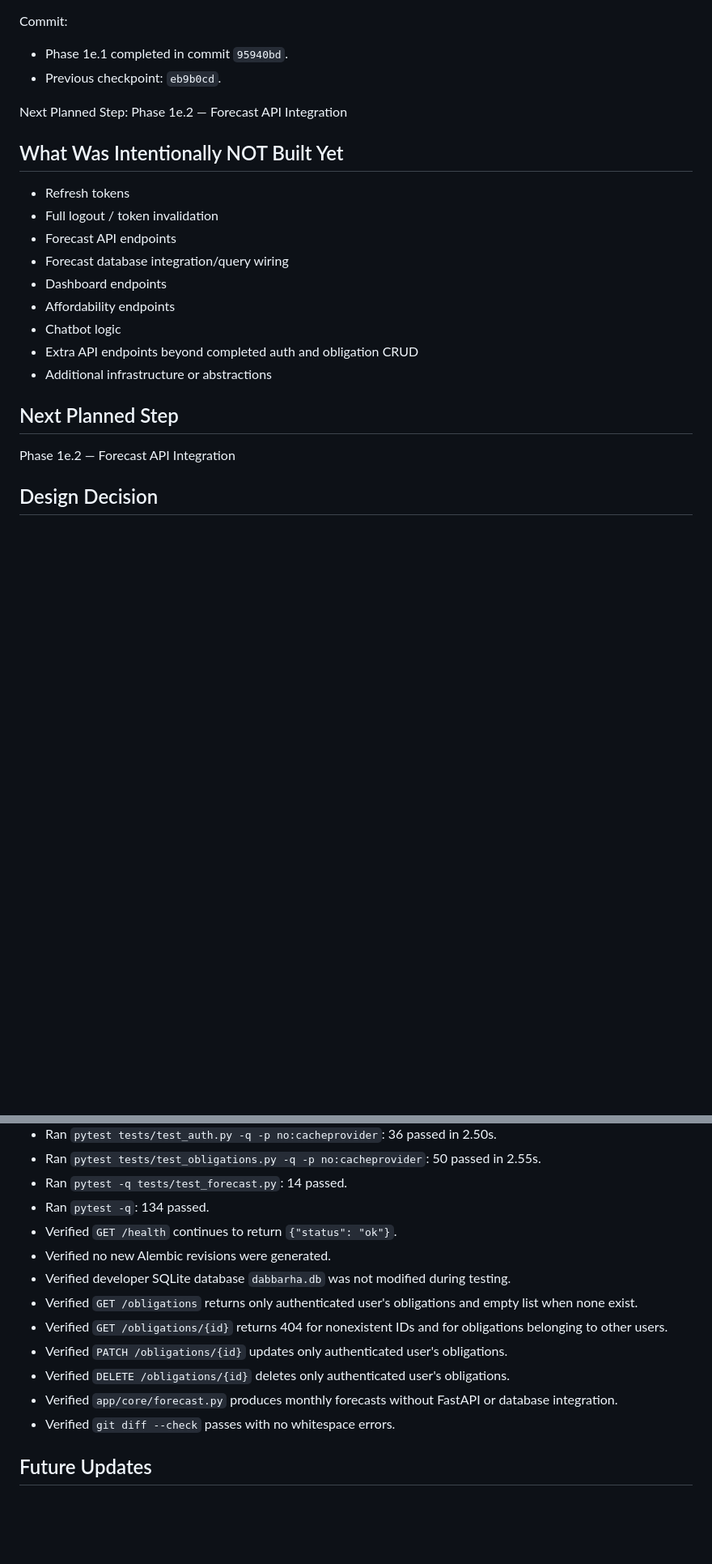
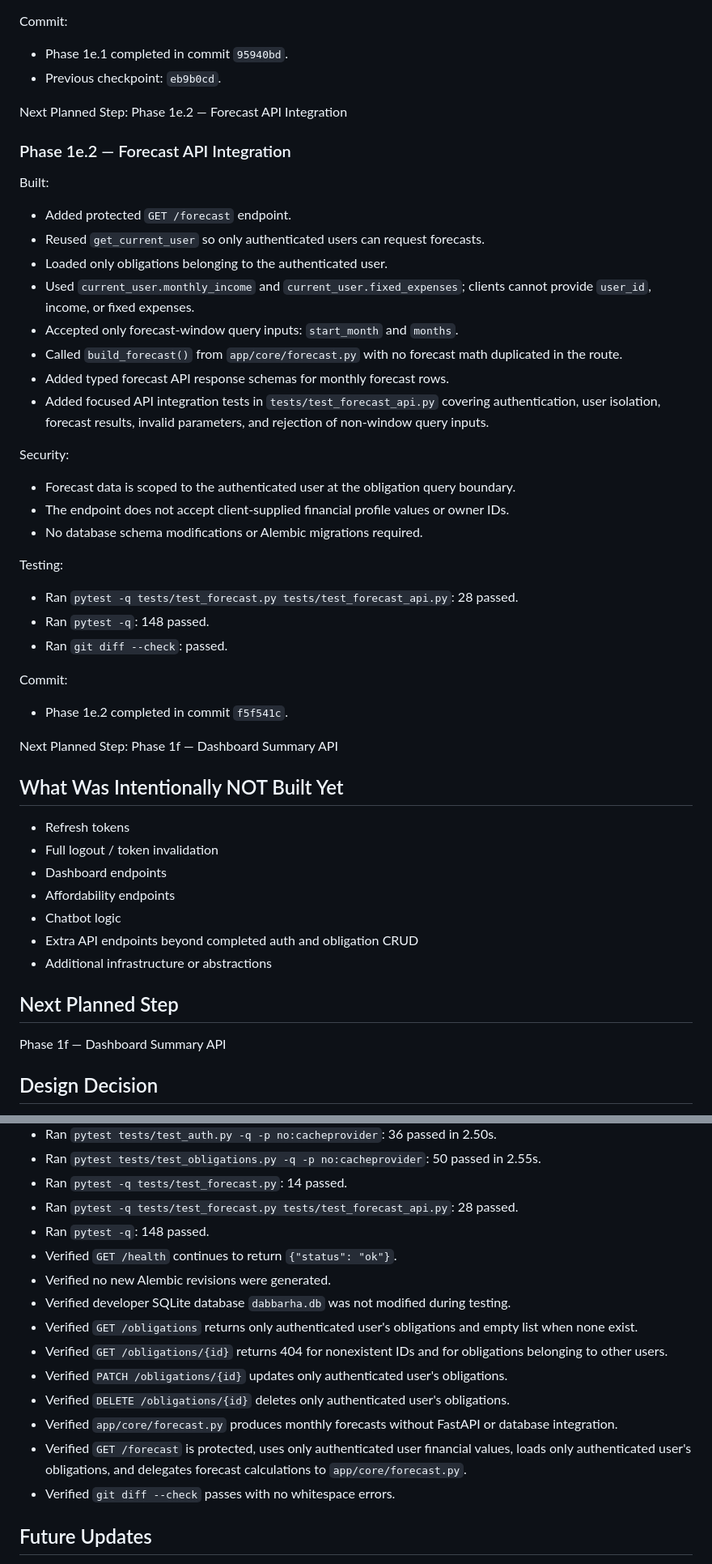
Before and after one commit to mohamedelgamily/Dabbarha, a Markdown page: PROGRESS.md, 2 parts joined by grey strips. Shown at 81% size. Drawn GitHub-style; blank space fills up the shorter version.

Commit message:
docs: update forecast API progress

```diff
--- a/PROGRESS.md
+++ b/PROGRESS.md
@@ -265,12 +265,38 @@ Commit:
 Next Planned Step:
 Phase 1e.2 — Forecast API Integration
 
+### Phase 1e.2 — Forecast API Integration
+
+Built:
+- Added protected `GET /forecast` endpoint.
+- Reused `get_current_user` so only authenticated users can request forecasts.
+- Loaded only obligations belonging to the authenticated user.
+- Used `current_user.monthly_income` and `current_user.fixed_expenses`; clients cannot provide `user_id`, income, or fixed expenses.
+- Accepted only forecast-window query inputs: `start_month` and `months`.
+- Called `build_forecast()` from `app/core/forecast.py` with no forecast math duplicated in the route.
+- Added typed forecast API response schemas for monthly forecast rows.
+- Added focused API integration tests in `tests/test_forecast_api.py` covering authentication, user isolation, forecast results, invalid parameters, and rejection of non-window query inputs.
+
+Security:
+- Forecast data is scoped to the authenticated user at the obligation query boundary.
+- The endpoint does not accept client-supplied financial profile values or owner IDs.
+- No database schema modifications or Alembic migrations required.
+
+Testing:
+- Ran `pytest -q tests/test_forecast.py tests/test_forecast_api.py`: 28 passed.
+- Ran `pytest -q`: 148 passed.
+- Ran `git diff --check`: passed.
+
+Commit:
+- Phase 1e.2 completed in commit `f5f541c`.
+
+Next Planned Step:
+Phase 1f — Dashboard Summary API
+
 ## What Was Intentionally NOT Built Yet
 
 - Refresh tokens
 - Full logout / token invalidation
-- Forecast API endpoints
-- Forecast database integration/query wiring
 - Dashboard endpoints
 - Affordability endpoints
 - Chatbot logic
@@ -279,7 +305,7 @@ Phase 1e.2 — Forecast API Integration
 
 ## Next Planned Step
 
-Phase 1e.2 — Forecast API Integration
+Phase 1f — Dashboard Summary API
 
 ## Design Decision
 
@@ -351,7 +379,8 @@ Forecasting is intentionally pure at Phase 1e.1: it accepts already-loaded oblig
 - Ran `pytest tests/test_auth.py -q -p no:cacheprovider`: 36 passed in 2.50s.
 - Ran `pytest tests/test_obligations.py -q -p no:cacheprovider`: 50 passed in 2.55s.
 - Ran `pytest -q tests/test_forecast.py`: 14 passed.
-- Ran `pytest -q`: 134 passed.
+- Ran `pytest -q tests/test_forecast.py tests/test_forecast_api.py`: 28 passed.
+- Ran `pytest -q`: 148 passed.
 - Verified `GET /health` continues to return `{"status": "ok"}`.
 - Verified no new Alembic revisions were generated.
 - Verified developer SQLite database `dabbarha.db` was not modified during testing.
@@ -360,6 +389,7 @@ Forecasting is intentionally pure at Phase 1e.1: it accepts already-loaded oblig
 - Verified `PATCH /obligations/{id}` updates only authenticated user's obligations.
 - Verified `DELETE /obligations/{id}` deletes only authenticated user's obligations.
 - Verified `app/core/forecast.py` produces monthly forecasts without FastAPI or database integration.
+- Verified `GET /forecast` is protected, uses only authenticated user financial values, loads only authenticated user's obligations, and delegates forecast calculations to `app/core/forecast.py`.
 - Verified `git diff --check` passes with no whitespace errors.
 
 ## Future Updates
```
Also changed, not shown: other parts of PROGRESS.md (+3 -1 lines).
